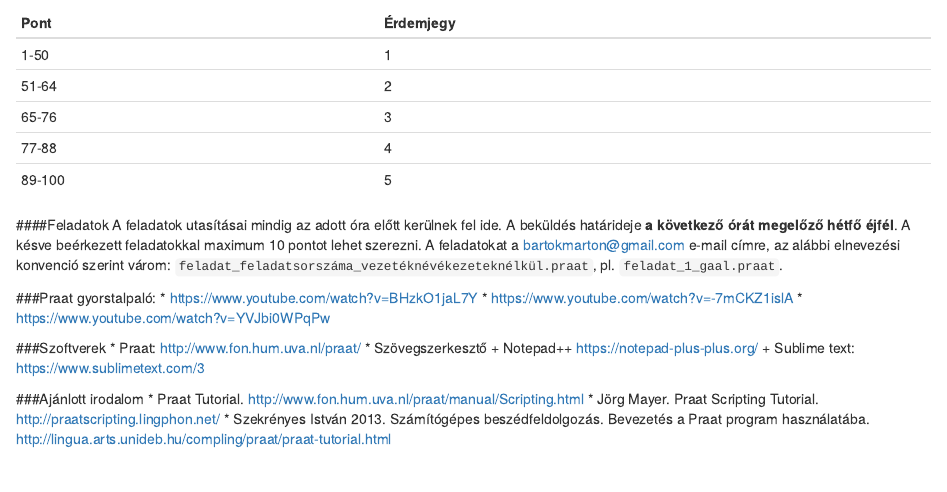
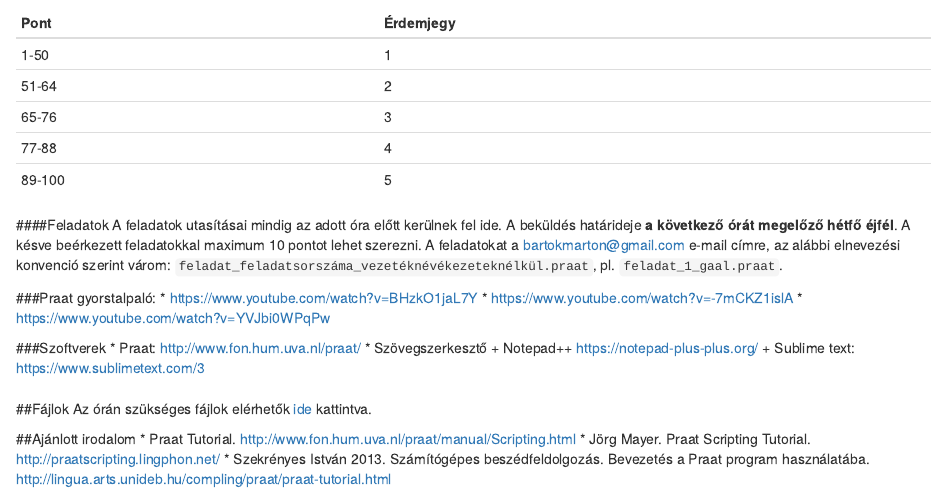
Before and after one commit to martonbartok/blogdown_source, an R Markdown document (content/teaching_resources/szkriptiras2018_19_osz_tematika.hu.Rmd): the page in a window 1100 px wide, from 820 px down. Rendered offline with R 4.5, knitr and Pandoc, with nearby package versions; drawn as R Markdown's standard HTML page in place of the format the file asks for.

```diff
--- a/content/teaching_resources/szkriptiras2018_19_osz_tematika.hu.Rmd
+++ b/content/teaching_resources/szkriptiras2018_19_osz_tematika.hu.Rmd
@@ -61,7 +61,11 @@
     + Notepad++ https://notepad-plus-plus.org/
 	  + Sublime text: https://www.sublimetext.com/3
 
-###Ajánlott irodalom
+#
+##Fájlok
+Az órán szükséges fájlok elérhetők <a href="../../../static/teaching_material/praat_scripting_2018/material/" target = "_blank">ide</a> kattintva.
+
+##Ajánlott irodalom
 * Praat Tutorial. http://www.fon.hum.uva.nl/praat/manual/Scripting.html
 * Jörg Mayer. Praat Scripting Tutorial. http://praatscripting.lingphon.net/
 * Szekrényes István 2013. Számítógépes beszédfeldolgozás. Bevezetés a Praat program használatába. http://lingua.arts.unideb.hu/compling/praat/praat-tutorial.html
```
Also changed, not shown: content/teaching_resources/szkriptiras2018_19_osz_tematika.hu.html, content/teaching_resources/szkriptiras2018_19_osz_tematika.hu.Rmd (2 more changed lines), 3 other files.
